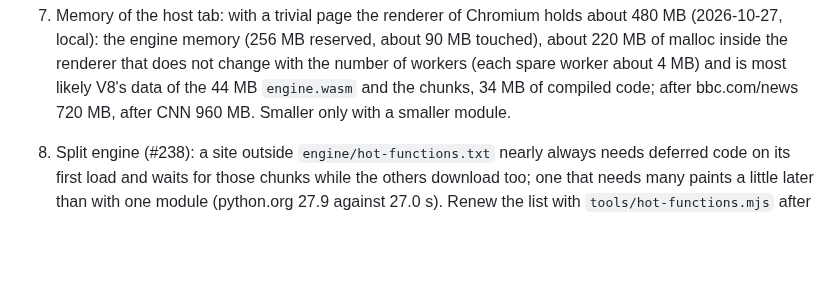
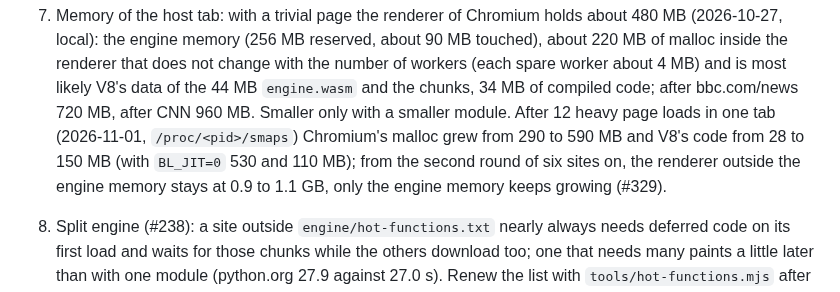
Before and after one commit to BrowserProject/browser-lite, a Markdown page: docs/status.md, the part around the change. Drawn GitHub-style; blank space fills up the shorter version.

Commit message:
status: renderer memory outside the engine after many page loads
Co-Authored-By: Claude Opus 5.5 <noreply@anthropic.com>

```diff
--- a/docs/status.md
+++ b/docs/status.md
@@ -203,7 +203,10 @@ engine started, from the load of a page to first paint / loaded: Wikipedia (Swit
    of malloc inside the renderer that does not change with the number of workers (each spare
    worker about 4 MB) and is most likely V8's data of the 44 MB `engine.wasm` and the chunks,
    34 MB of compiled code; after bbc.com/news 720 MB, after CNN 960 MB. Smaller only with a
-   smaller module.
+   smaller module. After 12 heavy page loads in one tab (2026-11-01, `/proc/<pid>/smaps`) Chromium's
+   malloc grew from 290 to 590 MB and V8's code from 28 to 150 MB (with `BL_JIT=0` 530 and
+   110 MB); from the second round of six sites on, the renderer outside the engine memory stays at
+   0.9 to 1.1 GB, only the engine memory keeps growing (#329).
 8. Split engine (#238): a site outside `engine/hot-functions.txt` nearly always needs deferred
    code on its first load and waits for those chunks while the others download too; one that
    needs many paints a little later than with one module (python.org 27.9 against 27.0 s). Renew
```
